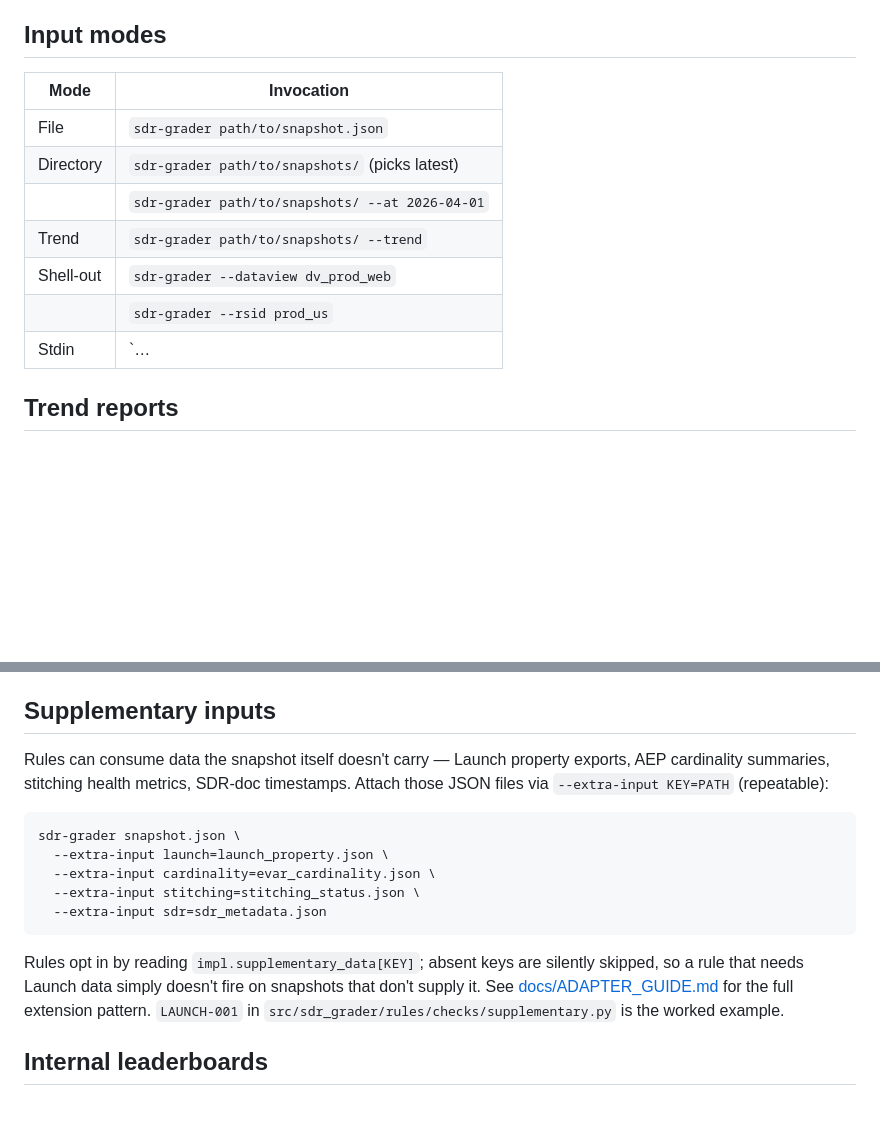
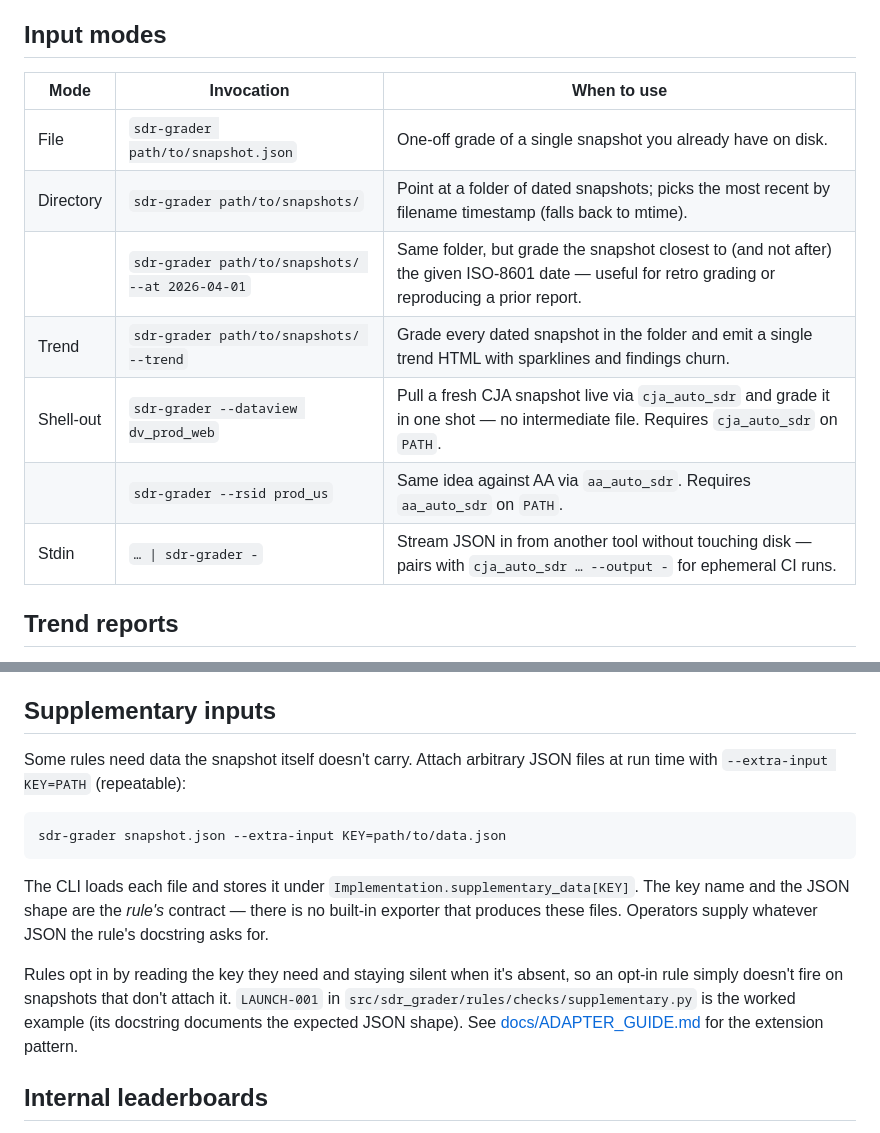
Before and after one commit to brian-a-au/sdr-grader, a Markdown page: README.md, 2 parts joined by grey strips. Drawn GitHub-style; blank space fills up the shorter version.

Commit message:
docs: generalize supplementary-input docs (no fabricated exporters)

````diff
--- a/README.md
+++ b/README.md
@@ -57,15 +57,15 @@ For CI integration with `--fail-below`, see
 
 ## Input modes
 
-| Mode | Invocation                                             |
-|------|--------------------------------------------------------|
-| File       | `sdr-grader path/to/snapshot.json`               |
-| Directory  | `sdr-grader path/to/snapshots/` (picks latest)   |
-|            | `sdr-grader path/to/snapshots/ --at 2026-04-01`  |
-| Trend      | `sdr-grader path/to/snapshots/ --trend`          |
-| Shell-out  | `sdr-grader --dataview dv_prod_web`              |
-|            | `sdr-grader --rsid prod_us`                      |
-| Stdin      | `… | sdr-grader -`                              |
+| Mode | Invocation | When to use |
+|------|------------|-------------|
+| File       | `sdr-grader path/to/snapshot.json`               | One-off grade of a single snapshot you already have on disk. |
+| Directory  | `sdr-grader path/to/snapshots/`                  | Point at a folder of dated snapshots; picks the most recent by filename timestamp (falls back to mtime). |
+|            | `sdr-grader path/to/snapshots/ --at 2026-04-01`  | Same folder, but grade the snapshot closest to (and not after) the given ISO-8601 date — useful for retro grading or reproducing a prior report. |
+| Trend      | `sdr-grader path/to/snapshots/ --trend`          | Grade every dated snapshot in the folder and emit a single trend HTML with sparklines and findings churn. |
+| Shell-out  | `sdr-grader --dataview dv_prod_web`              | Pull a fresh CJA snapshot live via `cja_auto_sdr` and grade it in one shot — no intermediate file. Requires `cja_auto_sdr` on `PATH`. |
+|            | `sdr-grader --rsid prod_us`                      | Same idea against AA via `aa_auto_sdr`. Requires `aa_auto_sdr` on `PATH`. |
+| Stdin      | `… \| sdr-grader -`                              | Stream JSON in from another tool without touching disk — pairs with `cja_auto_sdr … --output -` for ephemeral CI runs. |
 
 ## Trend reports
 
@@ -87,25 +87,27 @@ needs a stable ordering. See `examples/trend-example.html`.
 
 ## Supplementary inputs
 
-Rules can consume data the snapshot itself doesn't carry — Launch
-property exports, AEP cardinality summaries, stitching health metrics,
-SDR-doc timestamps. Attach those JSON files via `--extra-input KEY=PATH`
+Some rules need data the snapshot itself doesn't carry. Attach
+arbitrary JSON files at run time with `--extra-input KEY=PATH`
 (repeatable):
 
 ```bash
-sdr-grader snapshot.json \
-  --extra-input launch=launch_property.json \
-  --extra-input cardinality=evar_cardinality.json \
-  --extra-input stitching=stitching_status.json \
-  --extra-input sdr=sdr_metadata.json
+sdr-grader snapshot.json --extra-input KEY=path/to/data.json
 ```
 
-Rules opt in by reading `impl.supplementary_data[KEY]`; absent keys are
-silently skipped, so a rule that needs Launch data simply doesn't fire
-on snapshots that don't supply it. See
-[docs/ADAPTER_GUIDE.md](docs/ADAPTER_GUIDE.md) for the full extension
-pattern. `LAUNCH-001` in
-`src/sdr_grader/rules/checks/supplementary.py` is the worked example.
+The CLI loads each file and stores it under
+`Implementation.supplementary_data[KEY]`. The key name and the JSON
+shape are the *rule's* contract — there is no built-in exporter that
+produces these files. Operators supply whatever JSON the rule's
+docstring asks for.
+
+Rules opt in by reading the key they need and staying silent when it's
+absent, so an opt-in rule simply doesn't fire on snapshots that don't
+attach it. `LAUNCH-001` in
+`src/sdr_grader/rules/checks/supplementary.py` is the worked example
+(its docstring documents the expected JSON shape). See
+[docs/ADAPTER_GUIDE.md](docs/ADAPTER_GUIDE.md) for the extension
+pattern.
 
 ## Internal leaderboards
 
````
Also changed, not shown: docs/ADAPTER_GUIDE.md (+25 -20 lines).
